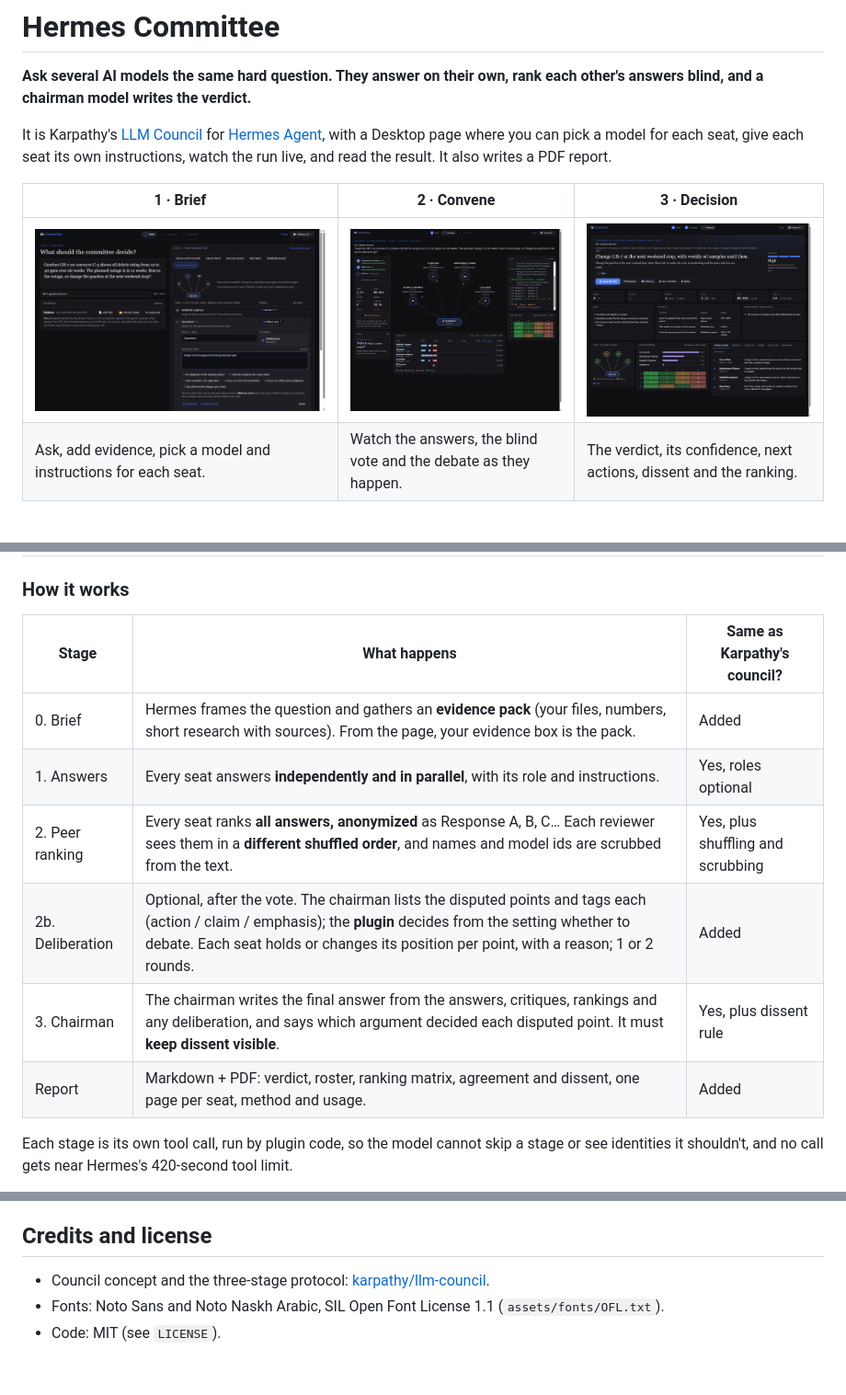
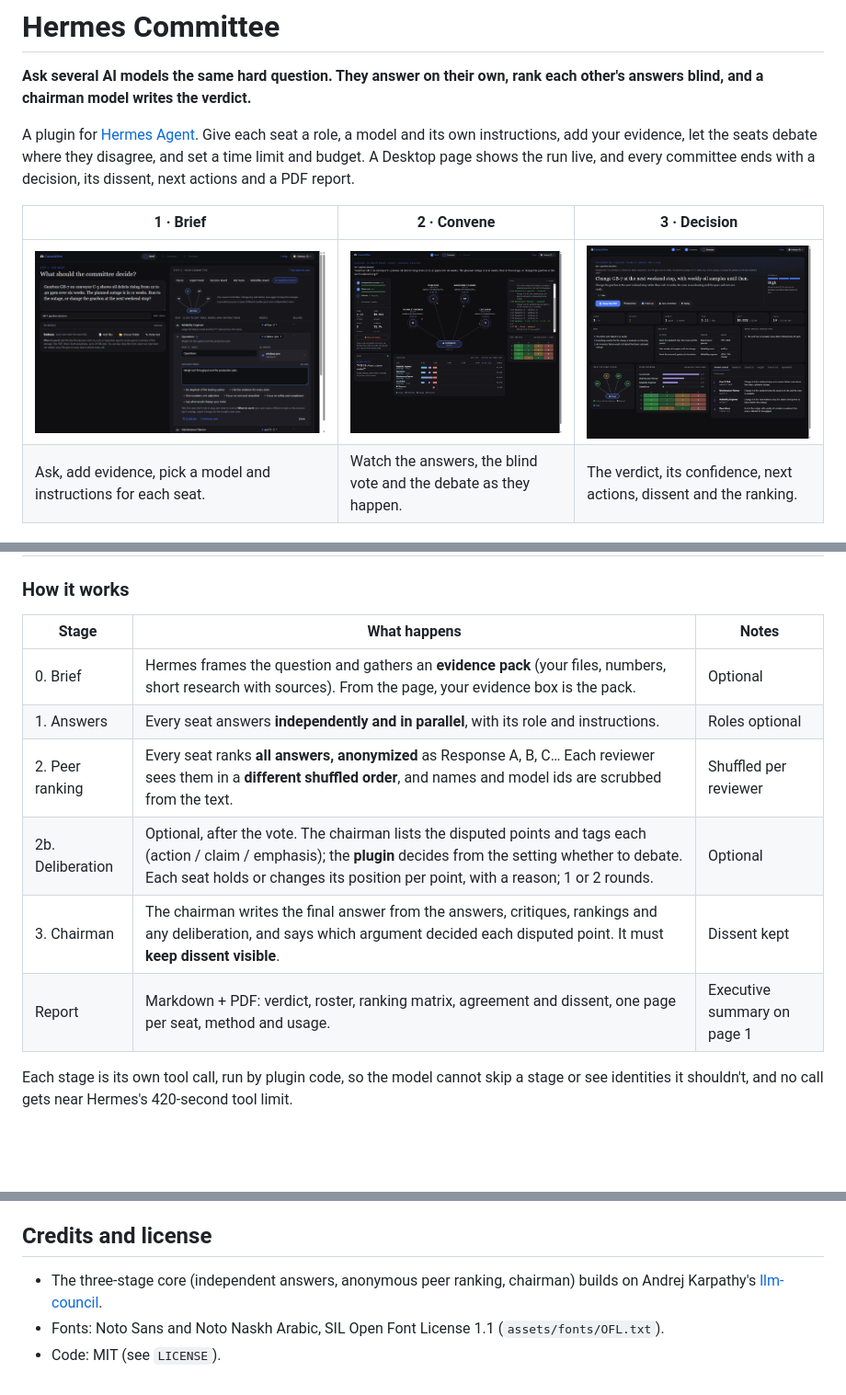
Before and after one commit to abualnassr/hermes-committee, a Markdown page: README.md, 3 parts joined by grey strips. Shown at 92% size. GitHub-like rendering; pictures changed too: docs/images/brief.png; blank space fills up the shorter version.

Commit message:
One credit to llm-council in the README; our own wording elsewhere; Classic type renamed

```diff
--- a/README.md
+++ b/README.md
@@ -3,10 +3,10 @@
 **Ask several AI models the same hard question. They answer on their own, rank each other's
 answers blind, and a chairman model writes the verdict.**
 
-It is Karpathy's [LLM Council](https://github.com/karpathy/llm-council) for
-[Hermes Agent](https://hermes-agent.nousresearch.com), with a Desktop page where you can pick a
-model for each seat, give each seat its own instructions, watch the run live, and read the result.
-It also writes a PDF report.
+A plugin for [Hermes Agent](https://hermes-agent.nousresearch.com). Give each seat a role, a model
+and its own instructions, add your evidence, let the seats debate where they disagree, and set a
+time limit and budget. A Desktop page shows the run live, and every committee ends with a
+decision, its dissent, next actions and a PDF report.
 
 | 1 · Brief | 2 · Convene | 3 · Decision |
 |---|---|---|
@@ -364,14 +364,14 @@ files, use the Committee page, where you can see each file's size and the cost b
 
 ### How it works
 
-| Stage | What happens | Same as Karpathy's council? |
+| Stage | What happens | Notes |
 |---|---|---|
-| 0. Brief | Hermes frames the question and gathers an **evidence pack** (your files, numbers, short research with sources). From the page, your evidence box is the pack. | Added |
-| 1. Answers | Every seat answers **independently and in parallel**, with its role and instructions. | Yes, roles optional |
-| 2. Peer ranking | Every seat ranks **all answers, anonymized** as Response A, B, C… Each reviewer sees them in a **different shuffled order**, and names and model ids are scrubbed from the text. | Yes, plus shuffling and scrubbing |
-| 2b. Deliberation | Optional, after the vote. The chairman lists the disputed points and tags each (action / claim / emphasis); the **plugin** decides from the setting whether to debate. Each seat holds or changes its position per point, with a reason; 1 or 2 rounds. | Added |
-| 3. Chairman | The chairman writes the final answer from the answers, critiques, rankings and any deliberation, and says which argument decided each disputed point. It must **keep dissent visible**. | Yes, plus dissent rule |
-| Report | Markdown + PDF: verdict, roster, ranking matrix, agreement and dissent, one page per seat, method and usage. | Added |
+| 0. Brief | Hermes frames the question and gathers an **evidence pack** (your files, numbers, short research with sources). From the page, your evidence box is the pack. | Optional |
+| 1. Answers | Every seat answers **independently and in parallel**, with its role and instructions. | Roles optional |
+| 2. Peer ranking | Every seat ranks **all answers, anonymized** as Response A, B, C… Each reviewer sees them in a **different shuffled order**, and names and model ids are scrubbed from the text. | Shuffled per reviewer |
+| 2b. Deliberation | Optional, after the vote. The chairman lists the disputed points and tags each (action / claim / emphasis); the **plugin** decides from the setting whether to debate. Each seat holds or changes its position per point, with a reason; 1 or 2 rounds. | Optional |
+| 3. Chairman | The chairman writes the final answer from the answers, critiques, rankings and any deliberation, and says which argument decided each disputed point. It must **keep dissent visible**. | Dissent kept |
+| Report | Markdown + PDF: verdict, roster, ranking matrix, agreement and dissent, one page per seat, method and usage. | Executive summary on page 1 |
 
 Each stage is its own tool call, run by plugin code, so the model cannot skip a stage or see
 identities it shouldn't, and no call gets near Hermes's 420-second tool limit.
@@ -467,6 +467,7 @@ fallback, drafts and the permission check, the reports, and the tool/hook glue.
 
 ## Credits and license
 
-- Council concept and the three-stage protocol: [karpathy/llm-council](https://github.com/karpathy/llm-council).
+- The three-stage core (independent answers, anonymous peer ranking, chairman) builds on Andrej
+  Karpathy's [llm-council](https://github.com/karpathy/llm-council).
 - Fonts: Noto Sans and Noto Naskh Arabic, SIL Open Font License 1.1 (`assets/fonts/OFL.txt`).
 - Code: MIT (see `LICENSE`).
```
Also changed, not shown: other parts of README.md (+2 -2 lines), CHANGELOG.md (+1 -1 lines), skills/convene/SKILL.md (+3 -3 lines), 9 other files.
